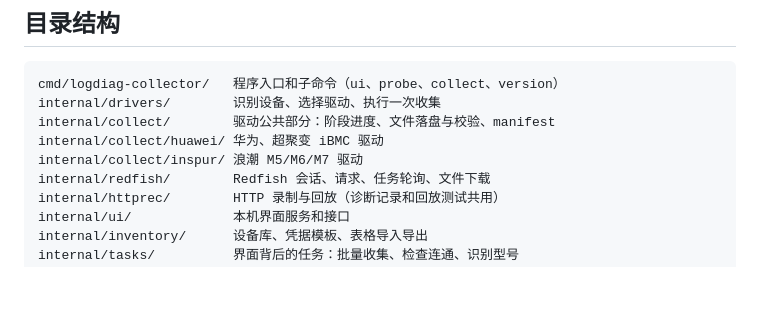
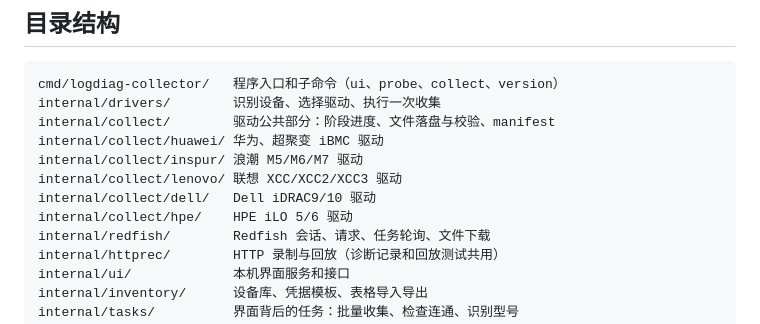
Before and after one commit to dylanlabs/logdiag-collector, a Markdown page: README.md, the part around the change. Rendered like a GitHub page; blank space fills up the shorter version.

Commit message:
README 目录结构补上联想、Dell、HPE 驱动
Co-Authored-By: Claude Opus 5.5 (1M context) <noreply@anthropic.com>
Claude-Session: https://claude.ai/code/session_015Z25KGPDm7AcDLKtpFZUb3

```diff
--- a/README.md
+++ b/README.md
@@ -166,6 +166,9 @@ internal/drivers/        识别设备、选择驱动、执行一次收集
 internal/collect/        驱动公共部分：阶段进度、文件落盘与校验、manifest
 internal/collect/huawei/ 华为、超聚变 iBMC 驱动
 internal/collect/inspur/ 浪潮 M5/M6/M7 驱动
+internal/collect/lenovo/ 联想 XCC/XCC2/XCC3 驱动
+internal/collect/dell/   Dell iDRAC9/10 驱动
+internal/collect/hpe/    HPE iLO 5/6 驱动
 internal/redfish/        Redfish 会话、请求、任务轮询、文件下载
 internal/httprec/        HTTP 录制与回放（诊断记录和回放测试共用）
 internal/ui/             本机界面服务和接口
```
